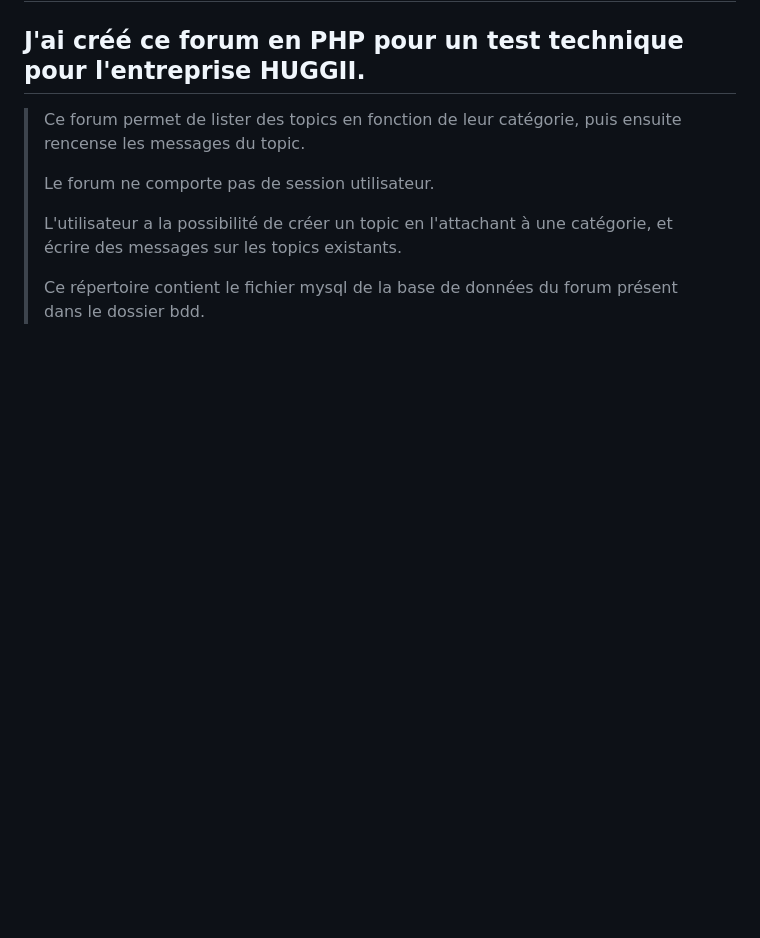
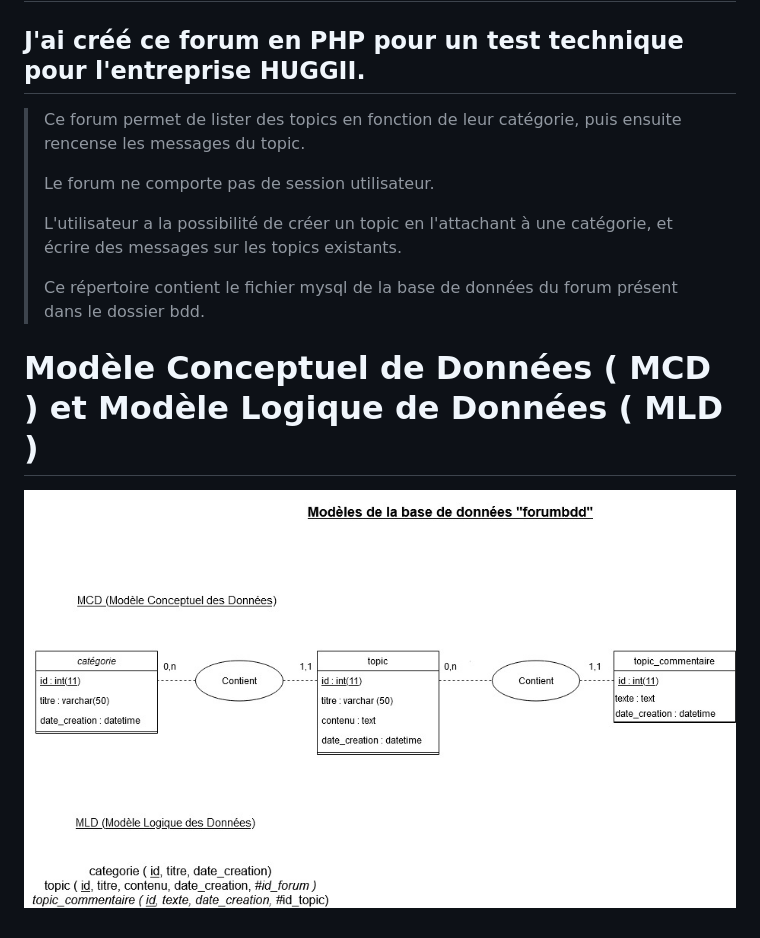
Before and after one commit to MathieuVDB28/huggii-forum-test-technique, a Markdown page: README.MD, the part around the change. GitHub-like rendering; pictures changed too: bdd/Modeles_BDD.jpg (added); blank space fills up the shorter version.

```diff
--- a/README.MD
+++ b/README.MD
@@ -9,3 +9,7 @@
 > L'utilisateur a la possibilité de créer un topic en l'attachant à une catégorie, et écrire des messages sur les topics existants.
 >
 > Ce répertoire contient le fichier mysql de la base de données du forum présent dans le dossier bdd.
+
+# Modèle Conceptuel de Données ( MCD ) et Modèle Logique de Données ( MLD )
+
+![MCD/MLD](bdd/Modeles_BDD.jpg)
```
